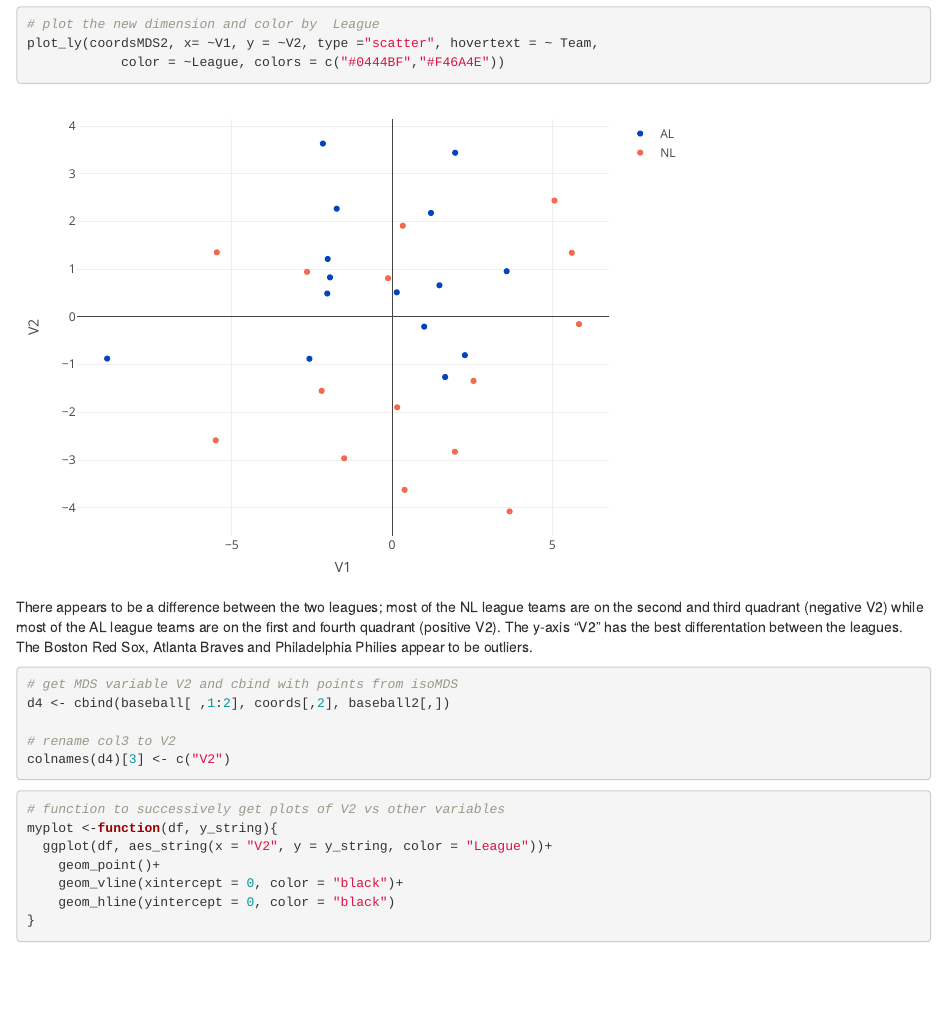
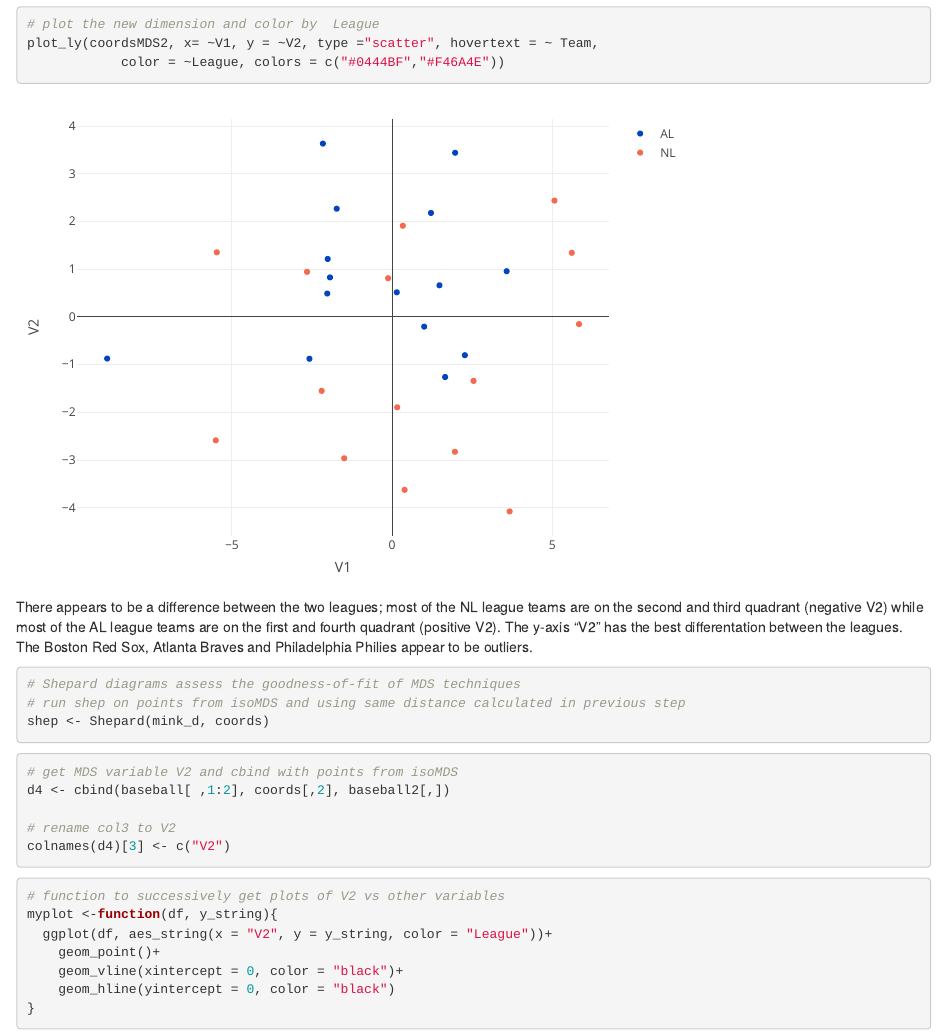
Before and after one commit to BMasinde/Viz, an R Markdown document (vis_lab2.Rmd): the page in a window 1100 px wide, from 6870 px down. Rendered offline with R 4.5, knitr and Pandoc, with nearby package versions.

Commit message:
some part of shepard plot

````diff
--- a/vis_lab2.Rmd
+++ b/vis_lab2.Rmd
@@ -152,7 +152,22 @@ plot_ly(coordsMDS2, x= ~V1, y = ~V2, type ="scatter", hovertext = ~ Team,
             color = ~League, colors = c("#0444BF","#F46A4E"))
 ```
 There appears to be a difference between the two leagues; most of the NL league teams are on the second and third quadrant (negative V2) while most of the AL league teams are on the first and fourth quadrant (positive V2). The y-axis "V2" has the best differentation between the leagues. The Boston Red Sox, Atlanta Braves and Philadelphia Philies appear to be outliers.
-```{r}
+
+```{r question3_2}
+# Shepard diagrams assess the goodness-of-fit of MDS techniques
+# run shep on points from isoMDS and using same distance calculated in previous step
+shep <- Shepard(mink_d, coords)
+
+```
+
+
+
+
+
+
+
+
+```{r question4_2}
 # get MDS variable V2 and cbind with points from isoMDS
 d4 <- cbind(baseball[ ,1:2], coords[,2], baseball2[,])
 
````
Also changed, not shown: vis_lab2.nb.html.
